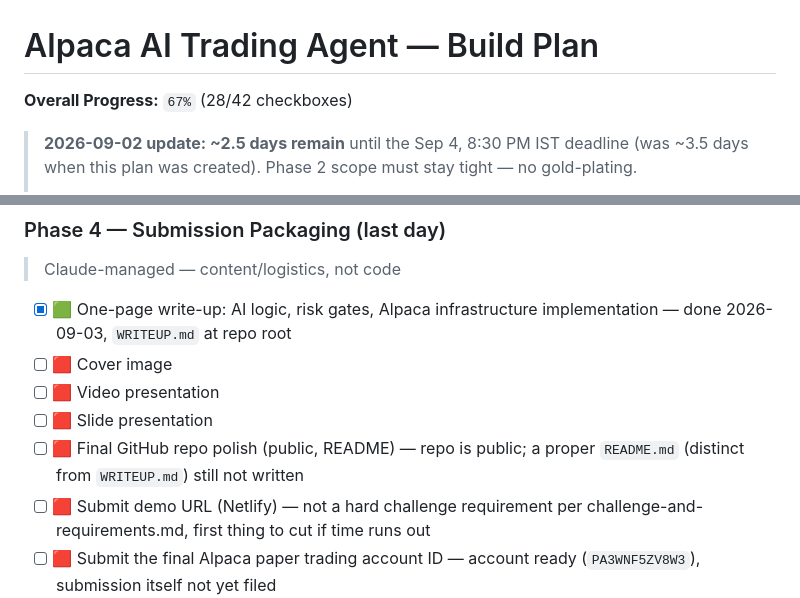
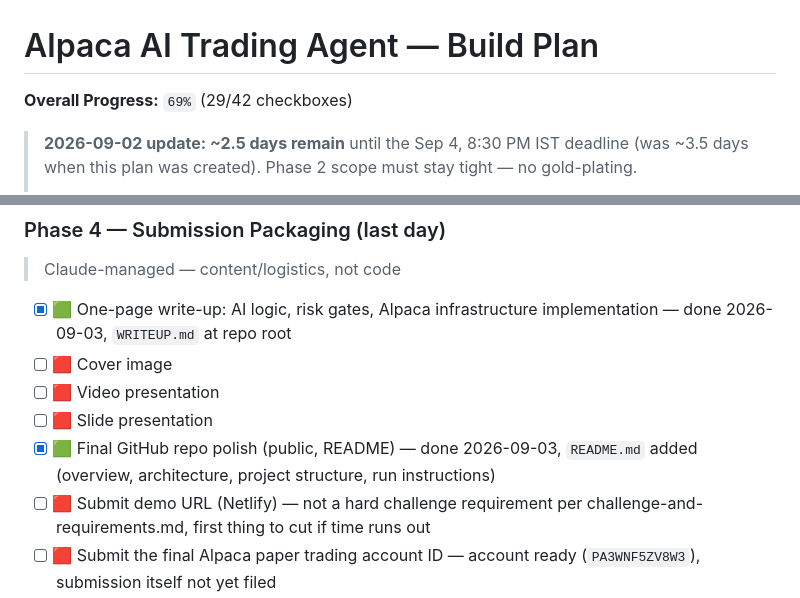
Before and after one commit to adwik1401/alpaca-ai-trading-agent, a Markdown page: .claude/plans/alpaca-trading-agent-build-plan.md, 2 parts joined by grey strips. Rendered like a GitHub page.

Commit message:
Update tracking: README done, Phase 4 progress 69%
Co-Authored-By: Claude Sonnet 5 <noreply@anthropic.com>

```diff
--- a/.claude/plans/alpaca-trading-agent-build-plan.md
+++ b/.claude/plans/alpaca-trading-agent-build-plan.md
@@ -1,6 +1,6 @@
 # Alpaca AI Trading Agent — Build Plan
 
-**Overall Progress:** `67%` (28/42 checkboxes)
+**Overall Progress:** `69%` (29/42 checkboxes)
 
 > **2026-09-02 update: ~2.5 days remain** until the Sep 4, 8:30 PM IST deadline (was ~3.5 days when this plan was created). Phase 2 scope must stay tight — no gold-plating.
 >
@@ -92,7 +92,7 @@ Each code phase follows this portfolio's standard pipeline:
 - [ ] 🟥 Cover image
 - [ ] 🟥 Video presentation
 - [ ] 🟥 Slide presentation
-- [ ] 🟥 Final GitHub repo polish (public, README) — repo is public; a proper `README.md` (distinct from `WRITEUP.md`) still not written
+- [x] 🟩 Final GitHub repo polish (public, README) — done 2026-09-03, `README.md` added (overview, architecture, project structure, run instructions)
 - [ ] 🟥 Submit demo URL (Netlify) — not a hard challenge requirement per challenge-and-requirements.md, first thing to cut if time runs out
 - [ ] 🟥 Submit the final Alpaca paper trading account ID — account ready (`PA3WNF5ZV8W3`), submission itself not yet filed
 - [ ] 🟥 (Optional) up to 5 Build-in-Public social post links (X/LinkedIn, tagging @lablabai + @AlpacaHQ)
```
